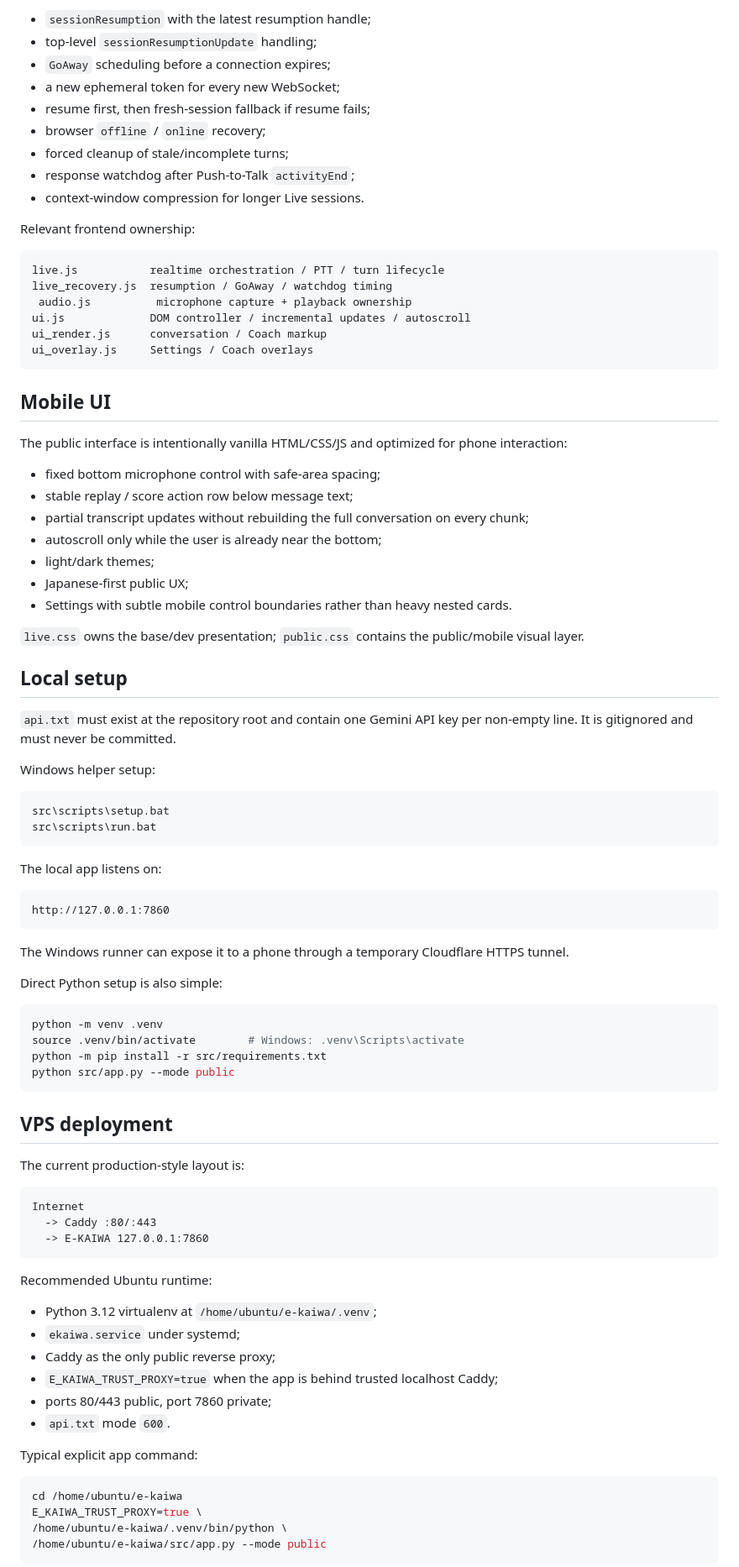
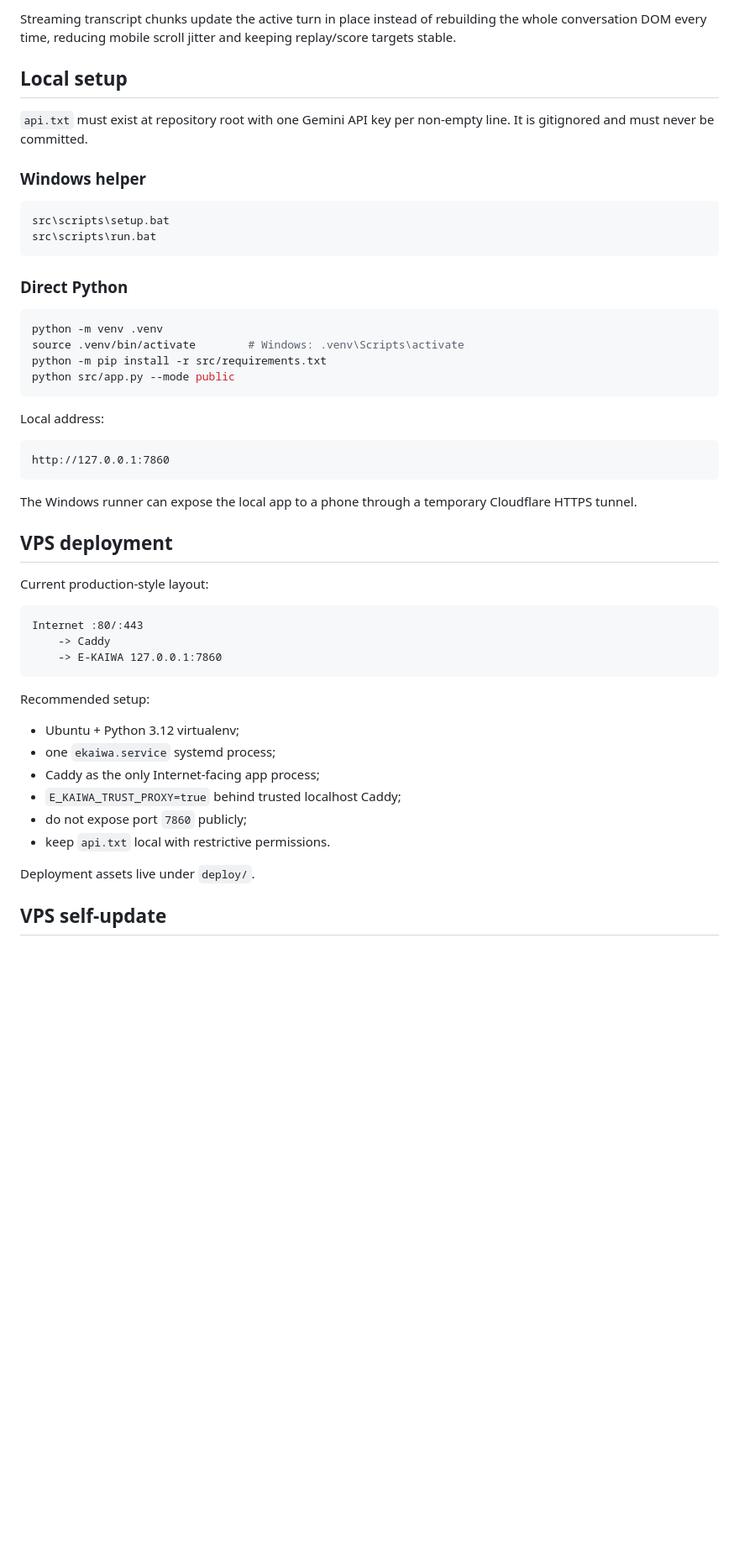
Before and after one commit to kaitobui25/e-kaiwa, a Markdown page: README.md, the part around one of its changes. Shown at 84% size. Rendered like a GitHub page; blank space fills up the shorter version.

Commit message:
docs: tighten README around product highlights

````diff
--- a/README.md
+++ b/README.md
@@ -111,59 +115,18 @@ Current recovery behavior includes:
 
-- `sessionResumption` with the latest resumption handle;
-- top-level `sessionResumptionUpdate` handling;
-- `GoAway` scheduling before a connection expires;
-- a new ephemeral token for every new WebSocket;
-- resume first, then fresh-session fallback if resume fails;
-- browser `offline` / `online` recovery;
-- forced cleanup of stale/incomplete turns;
-- response watchdog after Push-to-Talk `activityEnd`;
-- context-window compression for longer Live sessions.
-
-Relevant frontend ownership:
-
-```text
-live.js           realtime orchestration / PTT / turn lifecycle
-live_recovery.js  resumption / GoAway / watchdog timing
- audio.js          microphone capture + playback ownership
-ui.js             DOM controller / incremental updates / autoscroll
-ui_render.js      conversation / Coach markup
-ui_overlay.js     Settings / Coach overlays
-```
-
-## Mobile UI
-
-The public interface is intentionally vanilla HTML/CSS/JS and optimized for phone interaction:
-
-- fixed bottom microphone control with safe-area spacing;
-- stable replay / score action row below message text;
-- partial transcript updates without rebuilding the full conversation on every chunk;
-- autoscroll only while the user is already near the bottom;
-- light/dark themes;
-- Japanese-first public UX;
-- Settings with subtle mobile control boundaries rather than heavy nested cards.
-
-`live.css` owns the base/dev presentation; `public.css` contains the public/mobile visual layer.
+Streaming transcript chunks update the active turn in place instead of rebuilding the whole conversation DOM every time, reducing mobile scroll jitter and keeping replay/score targets stable.
 
 ## Local setup
 
-`api.txt` must exist at the repository root and contain one Gemini API key per non-empty line. It is gitignored and must never be committed.
+`api.txt` must exist at repository root with one Gemini API key per non-empty line. It is gitignored and must never be committed.
 
-Windows helper setup:
+### Windows helper
 
 ```bat
 src\scripts\setup.bat
 src\scripts\run.bat
 ```
 
-The local app listens on:
-
-```text
-http://127.0.0.1:7860
-```
-
-The Windows runner can expose it to a phone through a temporary Cloudflare HTTPS tunnel.
-
-Direct Python setup is also simple:
+### Direct Python
 
 ```bash
 python -m venv .venv
@@ -172,31 +135,34 @@ python -m pip install -r src/requirements.txt
 python src/app.py --mode public
 ```
 
+Local address:
+
+```text
+http://127.0.0.1:7860
+```
+
+The Windows runner can expose the local app to a phone through a temporary Cloudflare HTTPS tunnel.
+
 ## VPS deployment
 
-The current production-style layout is:
+Current production-style layout:
 
 ```text
-Internet
-  -> Caddy :80/:443
-  -> E-KAIWA 127.0.0.1:7860
+Internet :80/:443
+    -> Caddy
+    -> E-KAIWA 127.0.0.1:7860
 ```
 
-Recommended Ubuntu runtime:
+Recommended setup:
 
-- Python 3.12 virtualenv at `/home/ubuntu/e-kaiwa/.venv`;
-- `ekaiwa.service` under systemd;
-- Caddy as the only public reverse proxy;
-- `E_KAIWA_TRUST_PROXY=true` when the app is behind trusted localhost Caddy;
-- ports 80/443 public, port 7860 private;
-- `api.txt` mode `600`.
+- Ubuntu + Python 3.12 virtualenv;
+- one `ekaiwa.service` systemd process;
+- Caddy as the only Internet-facing app process;
+- `E_KAIWA_TRUST_PROXY=true` behind trusted localhost Caddy;
+- do not expose port `7860` publicly;
+- keep `api.txt` local with restrictive permissions.
 
-Typical explicit app command:
+Deployment assets live under `deploy/`.
 
-```bash
-cd /home/ubuntu/e-kaiwa
-E_KAIWA_TRUST_PROXY=true \
-/home/ubuntu/e-kaiwa/.venv/bin/python \
-/home/ubuntu/e-kaiwa/src/app.py --mode public
-```
+## VPS self-update
 
````
Also changed, not shown: other parts of README.md (+90 -170 lines).
